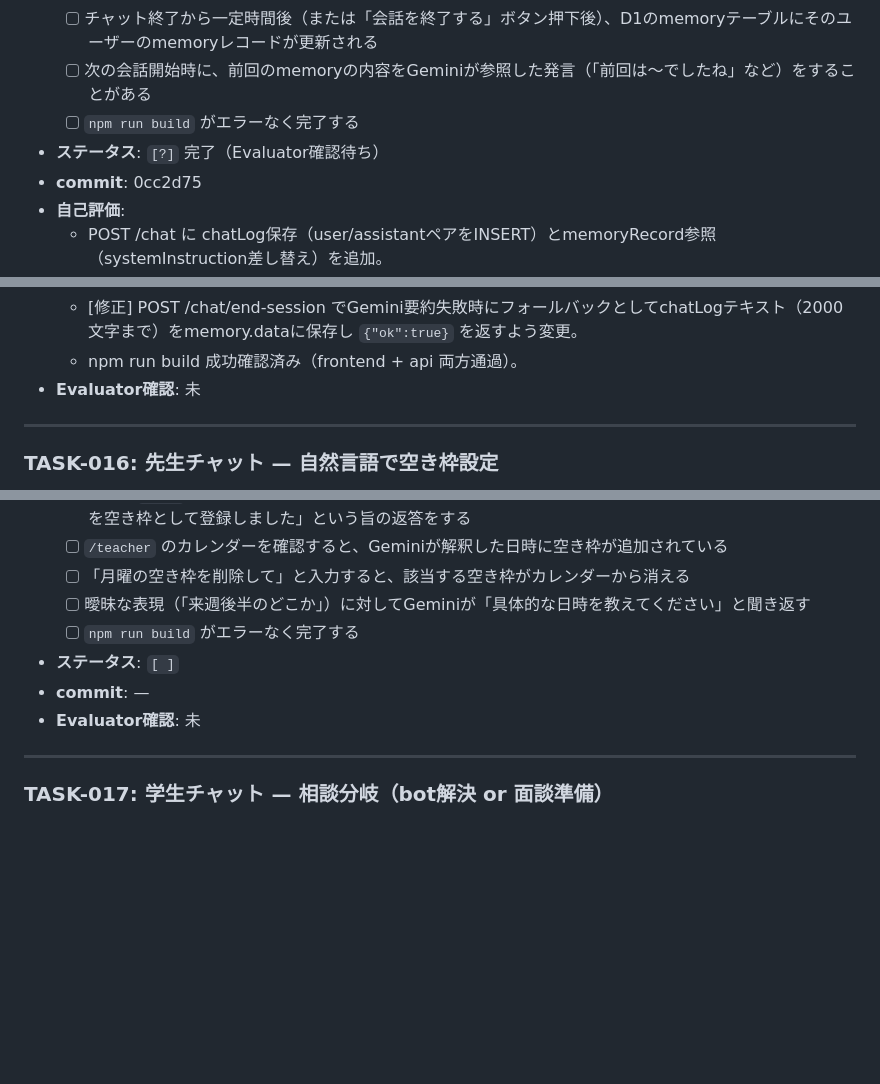
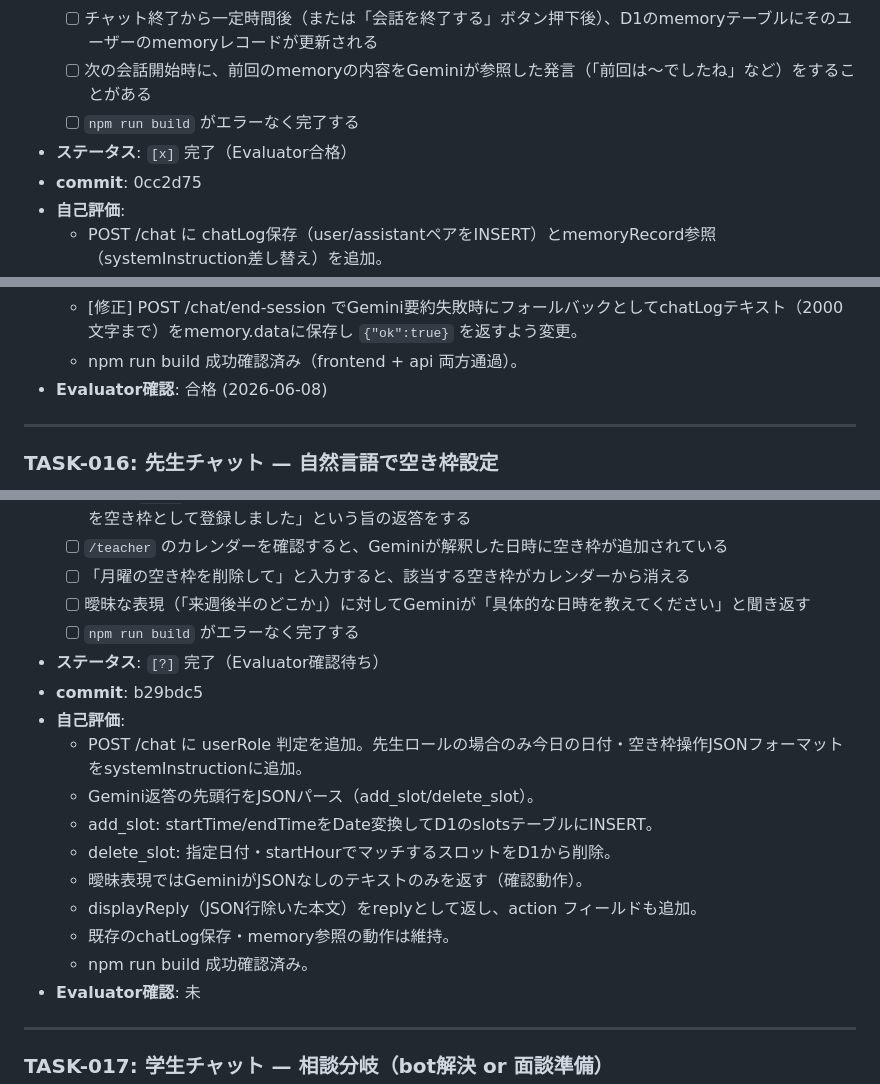
Before and after one commit to KeitoKuramochi/web3.0_calendar_project, a Markdown page: docs/MVP_TASKS.md, 3 parts joined by grey strips. GitHub-like rendering; blank space fills up the shorter version.

Commit message:
docs: TASK-016 ステータスを Evaluator確認待ち に更新
Co-Authored-By: Claude Sonnet 4.6 <noreply@anthropic.com>

```diff
--- a/docs/MVP_TASKS.md
+++ b/docs/MVP_TASKS.md
@@ -282,7 +282,7 @@
   - [ ] チャット終了から一定時間後（または「会話を終了する」ボタン押下後）、D1のmemoryテーブルにそのユーザーのmemoryレコードが更新される
   - [ ] 次の会話開始時に、前回のmemoryの内容をGeminiが参照した発言（「前回は〜でしたね」など）をすることがある
   - [ ] `npm run build` がエラーなく完了する
-- **ステータス**: `[?]` 完了（Evaluator確認待ち）
+- **ステータス**: `[x]` 完了（Evaluator合格）
 - **commit**: 0cc2d75
 - **自己評価**:
   - POST /chat に chatLog保存（user/assistantペアをINSERT）とmemoryRecord参照（systemInstruction差し替え）を追加。
@@ -292,7 +292,7 @@
   - [修正] userメッセージをGemini呼び出し前にchatLogへ先に保存するよう変更。Gemini成功後にassistantの返答もchatLogに保存。
   - [修正] POST /chat/end-session でGemini要約失敗時にフォールバックとしてchatLogテキスト（2000文字まで）をmemory.dataに保存し `{"ok":true}` を返すよう変更。
   - npm run build 成功確認済み（frontend + api 両方通過）。
-- **Evaluator確認**: 未
+- **Evaluator確認**: 合格 (2026-06-08)
 
 ---
 
@@ -305,8 +305,17 @@
   - [ ] 「月曜の空き枠を削除して」と入力すると、該当する空き枠がカレンダーから消える
   - [ ] 曖昧な表現（「来週後半のどこか」）に対してGeminiが「具体的な日時を教えてください」と聞き返す
   - [ ] `npm run build` がエラーなく完了する
-- **ステータス**: `[ ]`
-- **commit**: —
+- **ステータス**: `[?]` 完了（Evaluator確認待ち）
+- **commit**: b29bdc5
+- **自己評価**:
+  - POST /chat に userRole 判定を追加。先生ロールの場合のみ今日の日付・空き枠操作JSONフォーマットをsystemInstructionに追加。
+  - Gemini返答の先頭行をJSONパース（add_slot/delete_slot）。
+  - add_slot: startTime/endTimeをDate変換してD1のslotsテーブルにINSERT。
+  - delete_slot: 指定日付・startHourでマッチするスロットをD1から削除。
+  - 曖昧表現ではGeminiがJSONなしのテキストのみを返す（確認動作）。
+  - displayReply（JSON行除いた本文）をreplyとして返し、action フィールドも追加。
+  - 既存のchatLog保存・memory参照の動作は維持。
+  - npm run build 成功確認済み。
 - **Evaluator確認**: 未
 
 ---
```
Also changed, not shown: docs/STATUS.md (+7 -5 lines).
